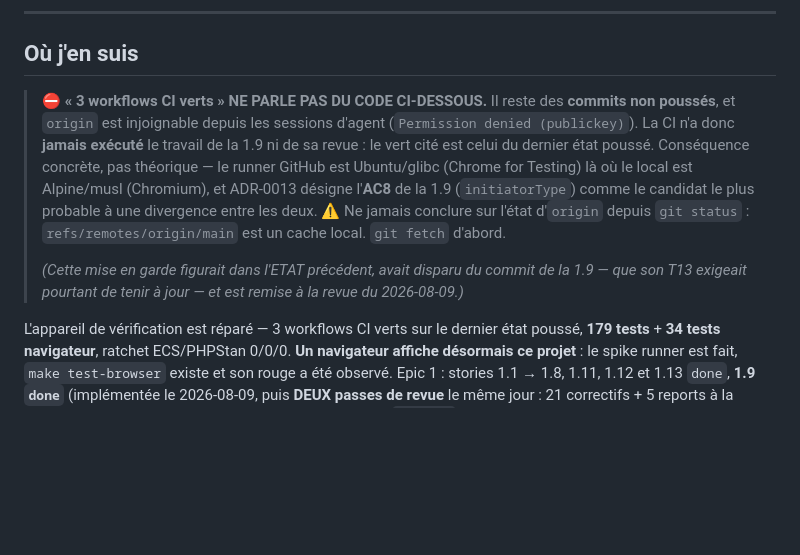
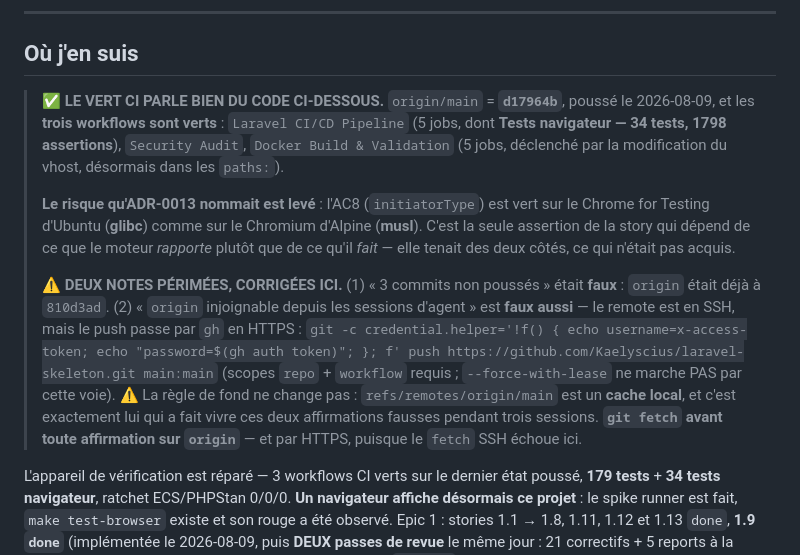
Before and after one commit to Kaelyscius/laravel-skeleton, a Markdown page: docs/ETAT.md, the part around the change. GitHub-like rendering; blank space fills up the shorter version.

Commit message:
docs(etat): la CI a enfin vu ce code — et deux mises en garde qui étaient fausses
`origin/main` = d17964b, trois workflows verts. Le job navigateur passe sur le
Chrome for Testing d'Ubuntu (glibc) comme sur le Chromium d'Alpine (musl) :
l'AC8 de la 1.9 (`initiatorType`) tient des deux côtés de la divergence
qu'ADR-0013 désignait comme son risque le plus probable. C'est la seule
assertion de la story qui dépend de ce que le moteur RAPPORTE plutôt que de ce
qu'il fait — le report correspondant est clos.

Et deux affirmations que cet ETAT portait depuis trois sessions étaient fausses :
« 3 commits non poussés » (origin était déjà à 810d3ad) et « origin injoignable
depuis les sessions d'agent » (le remote est en SSH, mais gh pousse en HTTPS).
Les deux venaient de la même source : refs/remotes/origin/main est un cache
local, et personne n'avait fait de fetch. Le fichier portait pourtant déjà la
règle « git fetch avant toute affirmation » — écrite, et non appliquée à ses
propres lignes. La commande de contournement est désormais inscrite.

Co-Authored-By: Claude Opus 5 (1M context) <noreply@anthropic.com>

```diff
--- a/docs/ETAT.md
+++ b/docs/ETAT.md
@@ -7,17 +7,24 @@
 
 ## Où j'en suis
 
-> ⛔ **« 3 workflows CI verts » NE PARLE PAS DU CODE CI-DESSOUS.** Il reste des **commits non
-> poussés**, et `origin` est injoignable depuis les sessions d'agent
-> (`Permission denied (publickey)`). La CI n'a donc **jamais exécuté** le travail de la 1.9 ni de
-> sa revue : le vert cité est celui du dernier état poussé. Conséquence concrète, pas théorique —
-> le runner GitHub est Ubuntu/glibc (Chrome for Testing) là où le local est Alpine/musl
-> (Chromium), et ADR-0013 désigne l'**AC8** de la 1.9 (`initiatorType`) comme le candidat le plus
-> probable à une divergence entre les deux. ⚠️ Ne jamais conclure sur l'état d'`origin` depuis
-> `git status` : `refs/remotes/origin/main` est un cache local. `git fetch` d'abord.
+> ✅ **LE VERT CI PARLE BIEN DU CODE CI-DESSOUS.** `origin/main` = **`d17964b`**, poussé le
+> 2026-08-09, et les **trois workflows sont verts** : `Laravel CI/CD Pipeline` (5 jobs, dont
+> **Tests navigateur — 34 tests, 1798 assertions**), `Security Audit`, `Docker Build & Validation`
+> (5 jobs, déclenché par la modification du vhost, désormais dans les `paths:`).
 >
-> *(Cette mise en garde figurait dans l'ETAT précédent, avait disparu du commit de la 1.9 — que
-> son T13 exigeait pourtant de tenir à jour — et est remise à la revue du 2026-08-09.)*
+> **Le risque qu'ADR-0013 nommait est levé** : l'AC8 (`initiatorType`) est vert sur le Chrome for
+> Testing d'Ubuntu (**glibc**) comme sur le Chromium d'Alpine (**musl**). C'est la seule assertion
+> de la story qui dépend de ce que le moteur *rapporte* plutôt que de ce qu'il *fait* — elle
+> tenait des deux côtés, ce qui n'était pas acquis.
+>
+> ⚠️ **DEUX NOTES PÉRIMÉES, CORRIGÉES ICI.** (1) « 3 commits non poussés » était **faux** :
+> `origin` était déjà à `810d3ad`. (2) « `origin` injoignable depuis les sessions d'agent » est
+> **faux aussi** — le remote est en SSH, mais le push passe par `gh` en HTTPS :
+> `git -c credential.helper='!f() { echo username=x-access-token; echo "password=$(gh auth token)"; }; f' push https://github.com/Kaelyscius/laravel-skeleton.git main:main`
+> (scopes `repo` + `workflow` requis ; `--force-with-lease` ne marche PAS par cette voie).
+> ⚠️ La règle de fond ne change pas : `refs/remotes/origin/main` est un **cache local**, et c'est
+> exactement lui qui a fait vivre ces deux affirmations fausses pendant trois sessions. **`git fetch`
+> avant toute affirmation sur `origin`** — et par HTTPS, puisque le `fetch` SSH échoue ici.
 
 L'appareil de vérification est réparé — 3 workflows CI verts sur le dernier état poussé,
 **179 tests** + **34 tests navigateur**, ratchet ECS/PHPStan 0/0/0. **Un navigateur affiche désormais ce projet** : le spike
```
